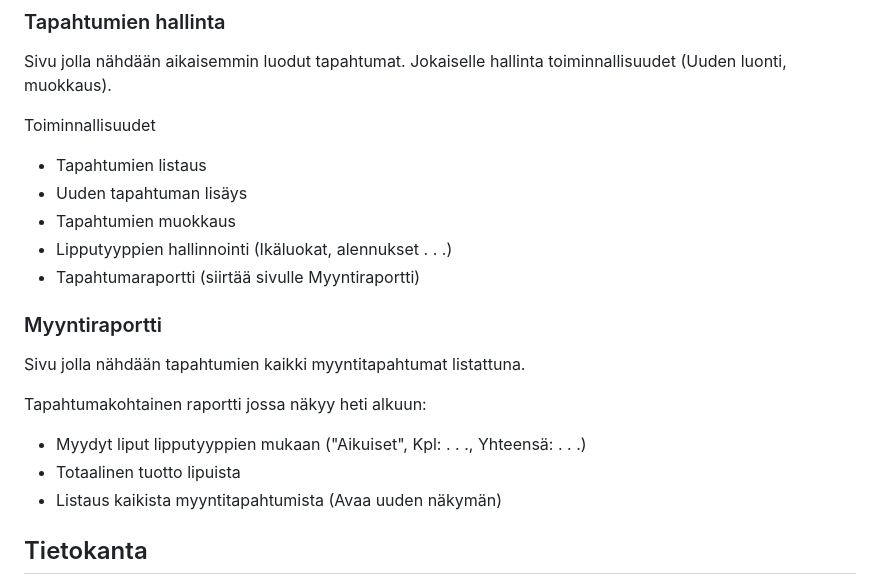
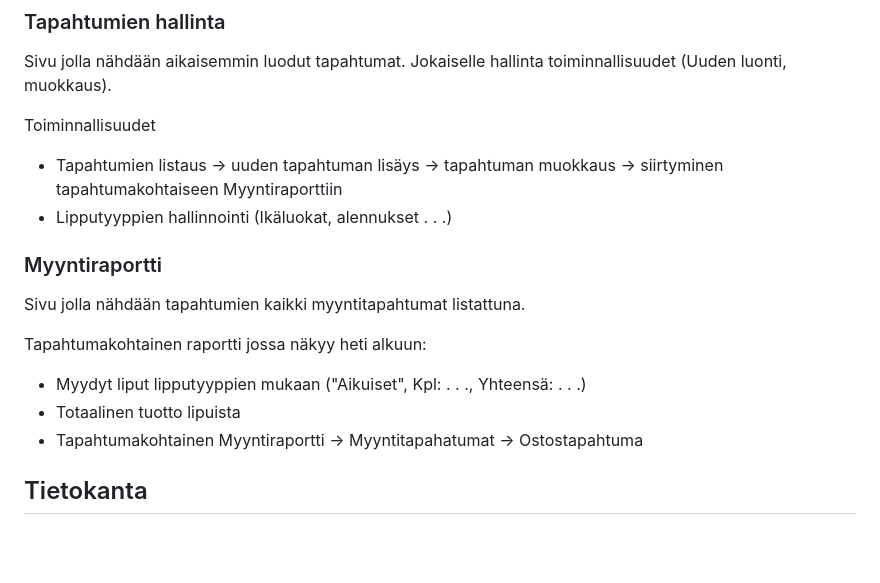
Before and after one commit to MaxLVer/TicketGuru, a Markdown page: README.md, the part around one of its changes. GitHub-like rendering; blank space fills up the shorter version.

```diff
--- a/README.md
+++ b/README.md
@@ -47,11 +41,8 @@ Sivu jolla myyjä pystyy myymään asiakkaalle lippuja ja tulostamaan asiakkaall
 Sivu jolla nähdään aikaisemmin luodut tapahtumat. Jokaiselle hallinta toiminnallisuudet (Uuden luonti, muokkaus).
 
 Toiminnallisuudet
-- Tapahtumien listaus
-- Uuden tapahtuman lisäys
-- Tapahtumien muokkaus
+- Tapahtumien listaus -> uuden tapahtuman lisäys -> tapahtuman muokkaus -> siirtyminen tapahtumakohtaiseen Myyntiraporttiin
 - Lipputyyppien hallinnointi (Ikäluokat, alennukset . . .)
-- Tapahtumaraportti (siirtää sivulle Myyntiraportti)
 
 ### Myyntiraportti
 
@@ -60,7 +51,7 @@ Sivu jolla nähdään tapahtumien kaikki myyntitapahtumat listattuna.
 Tapahtumakohtainen raportti jossa näkyy heti alkuun:
 - Myydyt liput lipputyyppien mukaan ("Aikuiset", Kpl: . . ., Yhteensä: . . .)
 - Totaalinen tuotto lipuista
-- Listaus kaikista myyntitapahtumista (Avaa uuden näkymän)
+- Tapahtumakohtainen Myyntiraportti -> Myyntitapahatumat -> Ostostapahtuma
 
 ## Tietokanta
 
```
Also changed, not shown: other parts of README.md (+20 -10 lines).
